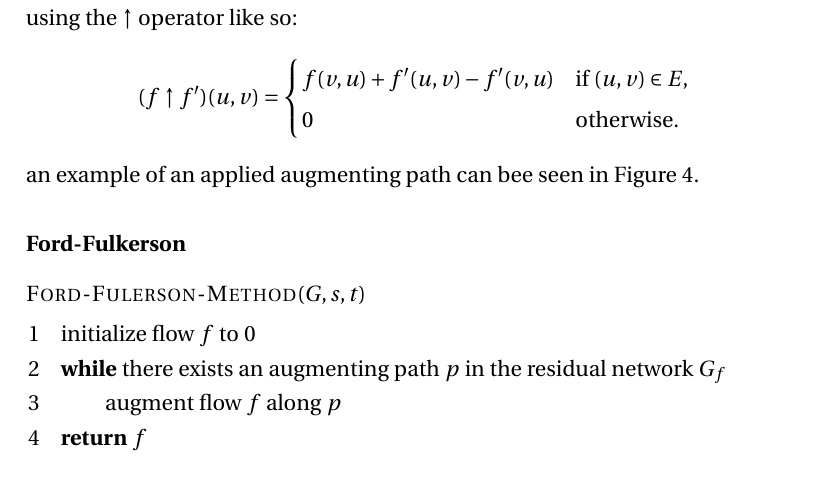
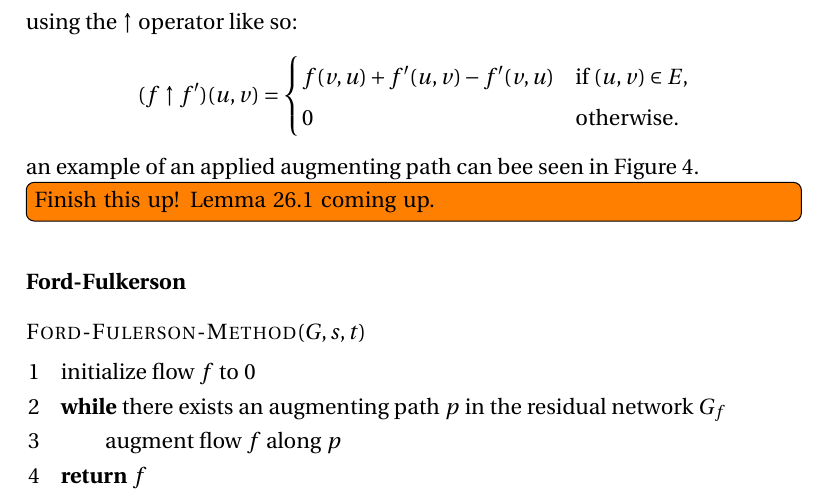
Before and after one commit to martinnj/AdvancedAlgorithms, a LaTeX problem sheet (Exam/RigtigeMartinNotes/main.tex, which reads Exam/RigtigeMartinNotes/maxflow.tex): part of page 5 of 5, cut so that both start at the same text. Compiled offline with pdfLaTeX.

```diff
--- a/Exam/RigtigeMartinNotes/maxflow.tex
+++ b/Exam/RigtigeMartinNotes/maxflow.tex
@@ -85,6 +85,8 @@
 an example of an applied augmenting path can bee seen in Figure
 \ref{fig:residualaugment}.
 
+\todo[inline]{Finish this up! Lemma 26.1 coming up.}
+
 \subsubsection{Ford-Fulkerson}
 \begin{codebox}
 \Procname{$\proc{Ford-Fulerson-Method}(G,s,t)$}
```
